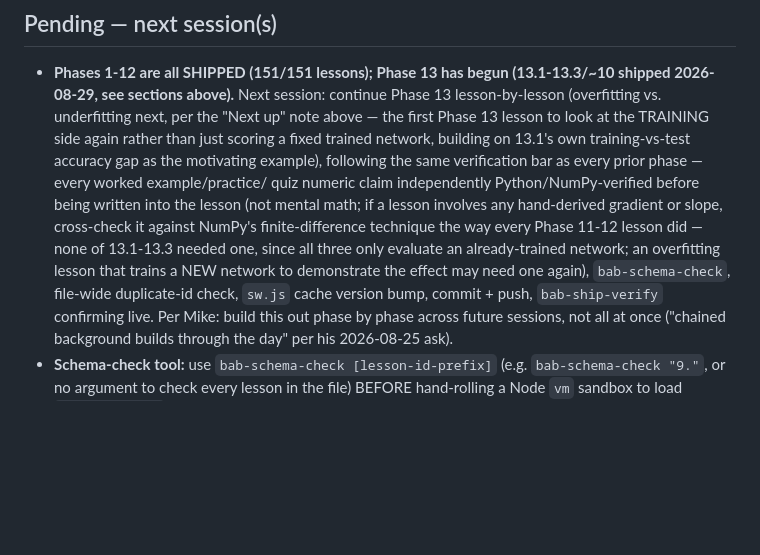
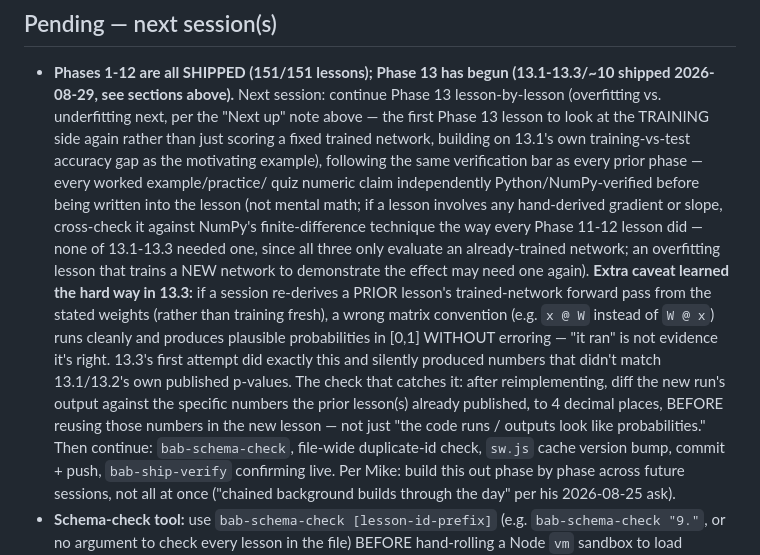
Before and after one commit to turlockmike/build-a-brain, a Markdown page: STATUS.md, the part around the change. Rendered like a GitHub page; blank space fills up the shorter version.

Commit message:
STATUS.md: encode 13.3's silent-wrong-matrix-convention catch as a verification-bar caveat for future forward-pass reimplementations

```diff
--- a/STATUS.md
+++ b/STATUS.md
@@ -842,7 +842,16 @@ training-vs-test accuracy gap), then data size/quality and regularization, conti
   cross-check it against NumPy's finite-difference technique the way every Phase 11-12
   lesson did — none of 13.1-13.3 needed one, since all three only evaluate an
   already-trained network; an overfitting lesson that trains a NEW network to demonstrate
-  the effect may need one again), `bab-schema-check`, file-wide duplicate-id check, `sw.js`
+  the effect may need one again). **Extra caveat learned the hard way in 13.3:** if a
+  session re-derives a PRIOR lesson's trained-network forward pass from the stated weights
+  (rather than training fresh), a wrong matrix convention (e.g. `x @ W` instead of `W @ x`)
+  runs cleanly and produces plausible probabilities in [0,1] WITHOUT erroring — "it ran" is
+  not evidence it's right. 13.3's first attempt did exactly this and silently produced
+  numbers that didn't match 13.1/13.2's own published p-values. The check that catches it:
+  after reimplementing, diff the new run's output against the specific numbers the prior
+  lesson(s) already published, to 4 decimal places, BEFORE reusing those numbers in the new
+  lesson — not just "the code runs / outputs look like probabilities." Then continue:
+  `bab-schema-check`, file-wide duplicate-id check, `sw.js`
   cache version bump, commit + push, `bab-ship-verify` confirming live. Per Mike: build
   this out phase by phase across future sessions, not all at once ("chained background
   builds through the day" per his 2026-08-25 ask).
```
